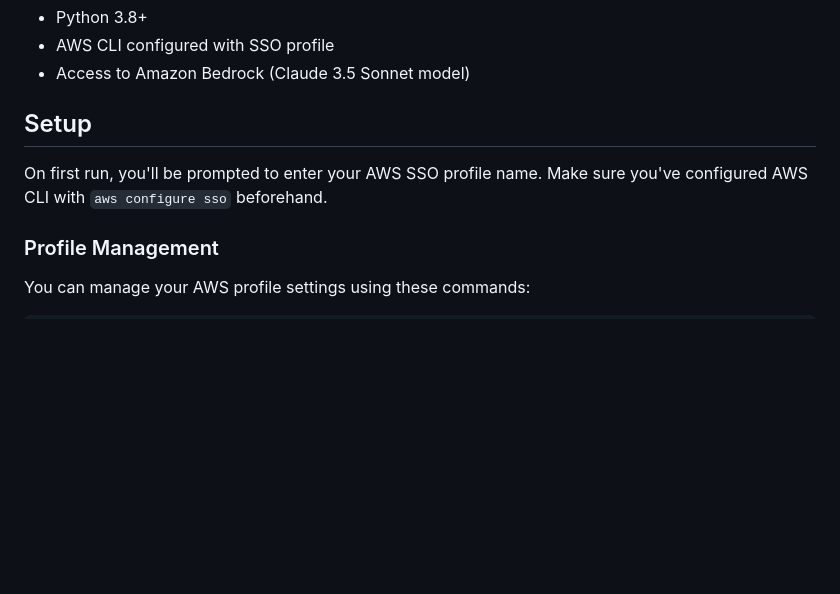
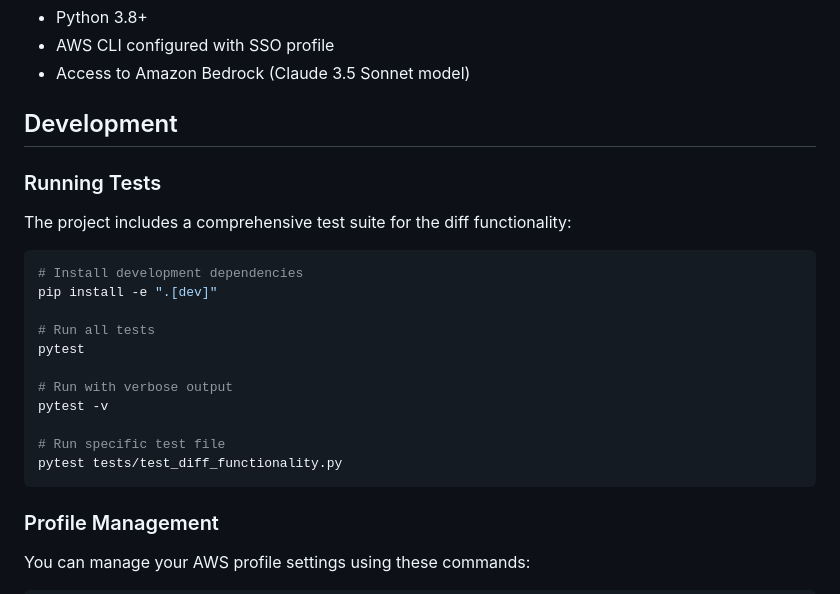
Before and after one commit to gallaway-jp/AICodeReviewer, a Markdown page: README.md, the part around the change. Rendered like a GitHub page; blank space fills up the shorter version.

Commit message:
Add development section to README
- Document how to run the test suite
- Include pytest installation and usage examples

````diff
--- a/README.md
+++ b/README.md
@@ -91,9 +91,25 @@ To create a standalone Windows executable:
 - AWS CLI configured with SSO profile
 - Access to Amazon Bedrock (Claude 3.5 Sonnet model)
 
-## Setup
+## Development
 
-On first run, you'll be prompted to enter your AWS SSO profile name. Make sure you've configured AWS CLI with `aws configure sso` beforehand.
+### Running Tests
+
+The project includes a comprehensive test suite for the diff functionality:
+
+```bash
+# Install development dependencies
+pip install -e ".[dev]"
+
+# Run all tests
+pytest
+
+# Run with verbose output
+pytest -v
+
+# Run specific test file
+pytest tests/test_diff_functionality.py
+```
 
 ### Profile Management
 
````
